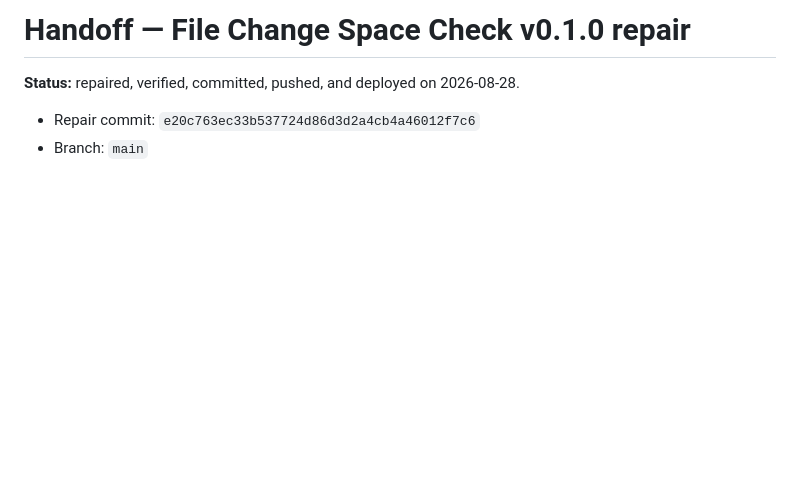
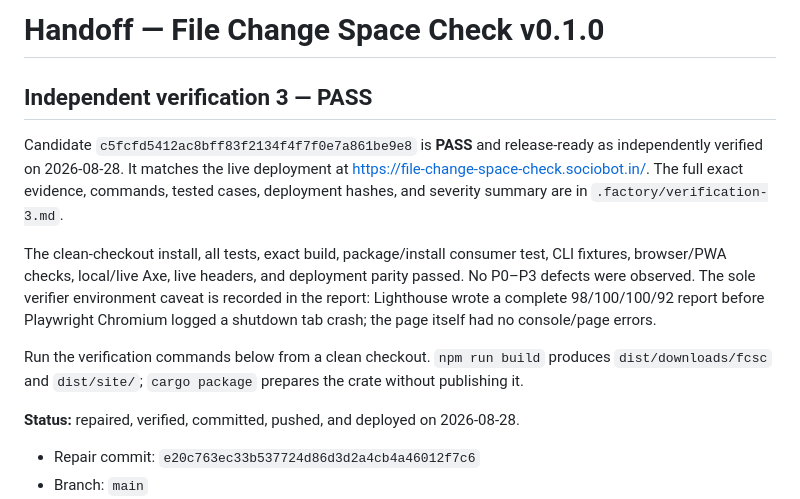
Before and after one commit to B-Divyesh/sf-file-change-space-check, a Markdown page: .factory/handoff.md, the part around the change. Rendered like a GitHub page; blank space fills up the shorter version.

Commit message:
docs: record independent verification pass

```diff
--- a/.factory/handoff.md
+++ b/.factory/handoff.md
@@ -1,4 +1,23 @@
-# Handoff — File Change Space Check v0.1.0 repair
+# Handoff — File Change Space Check v0.1.0
+
+## Independent verification 3 — PASS
+
+Candidate `c5fcfd5412ac8bff83f2134f4f7f0e7a861be9e8` is **PASS** and
+release-ready as independently verified on 2026-08-28. It matches the live
+deployment at <https://file-change-space-check.sociobot.in/>. The full exact
+evidence, commands, tested cases, deployment hashes, and severity summary are
+in `.factory/verification-3.md`.
+
+The clean-checkout install, all tests, exact build, package/install consumer
+test, CLI fixtures, browser/PWA checks, local/live Axe, live headers, and
+deployment parity passed. No P0–P3 defects were observed. The sole verifier
+environment caveat is recorded in the report: Lighthouse wrote a complete
+98/100/100/92 report before Playwright Chromium logged a shutdown tab crash;
+the page itself had no console/page errors.
+
+Run the verification commands below from a clean checkout. `npm run build`
+produces `dist/downloads/fcsc` and `dist/site/`; `cargo package` prepares the
+crate without publishing it.
 
 **Status:** repaired, verified, committed, pushed, and deployed on 2026-08-28.
 
```
Also changed, not shown: .factory/verification-3.md (added, +128 -0 lines).
